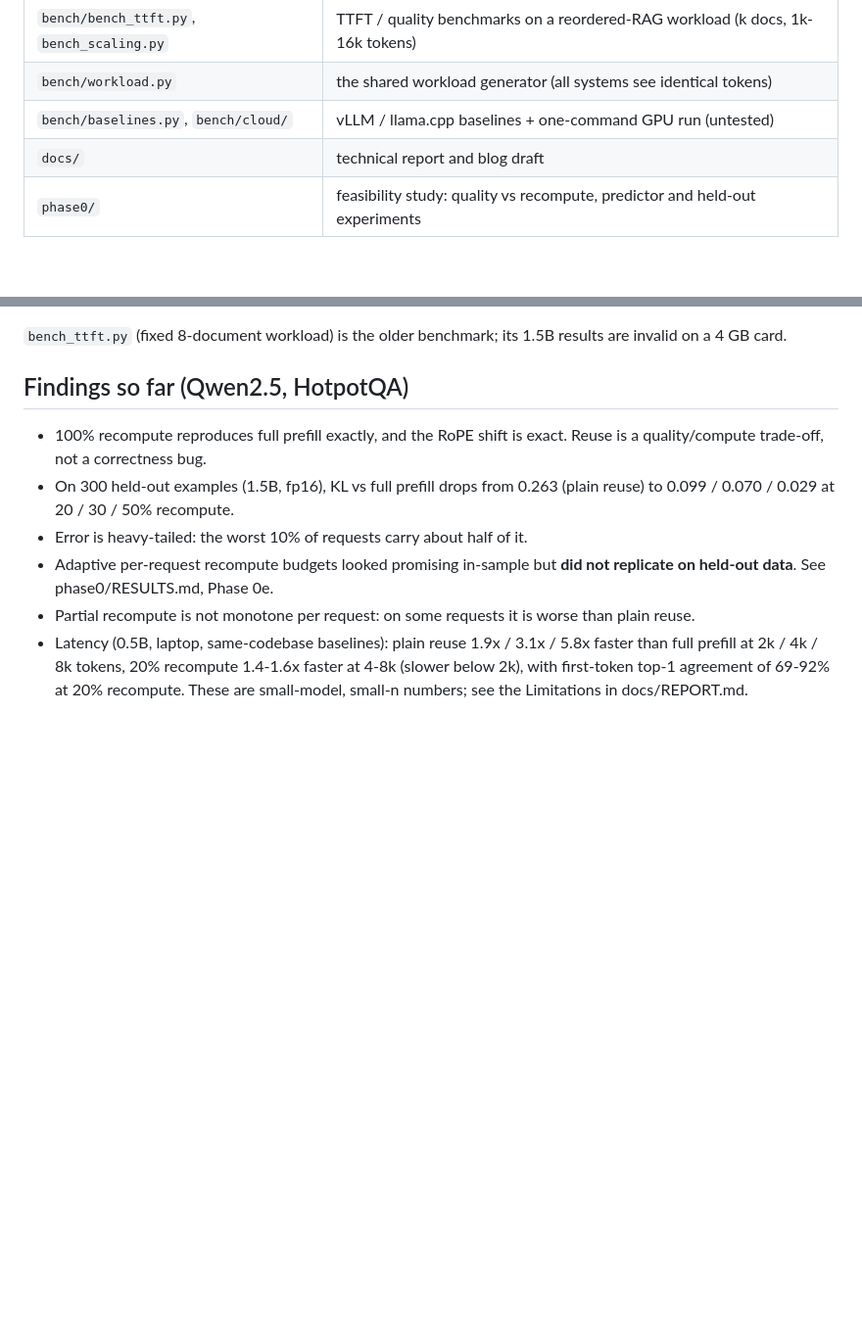
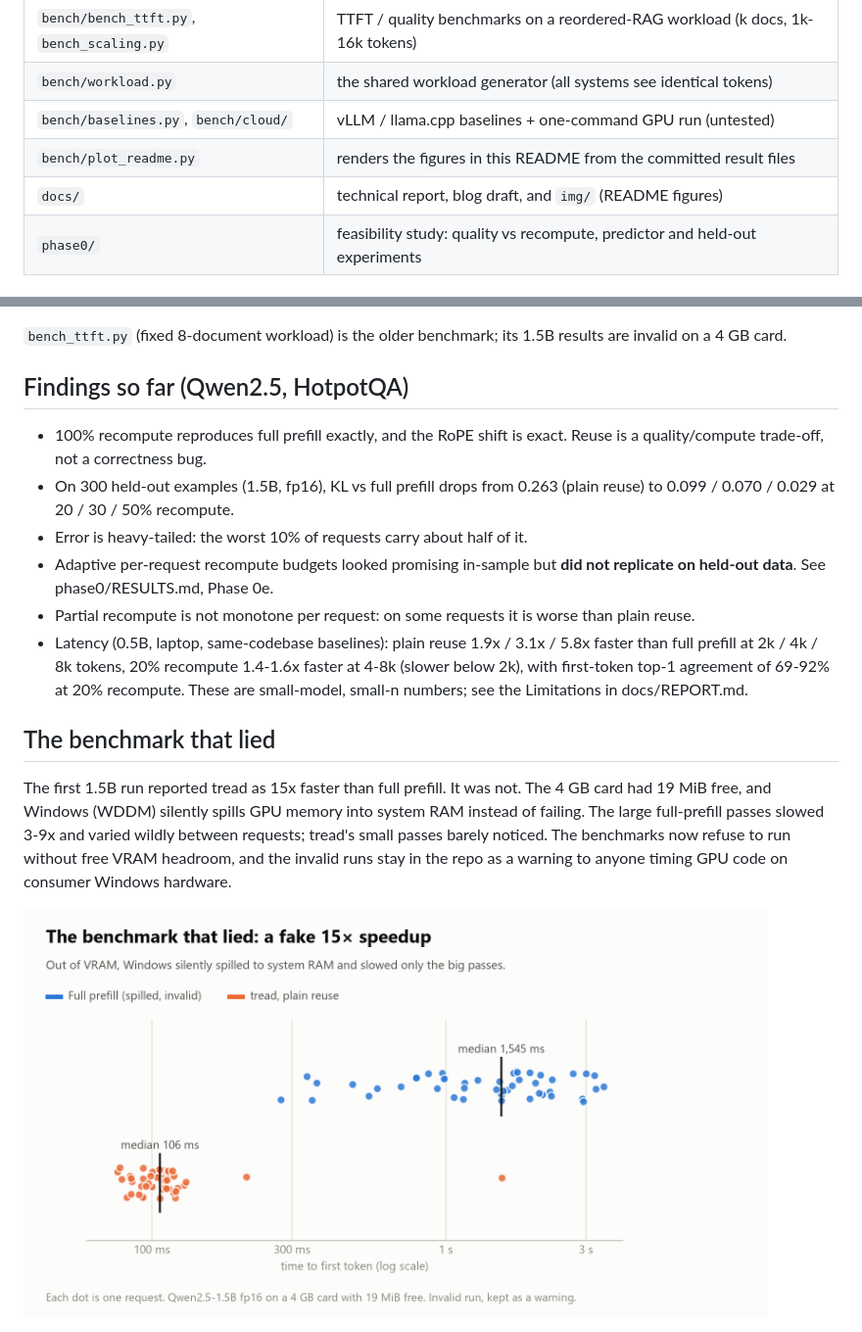
Before and after one commit to sykeriin/tread, a Markdown page: README.md, 2 parts joined by grey strips. Shown at 98% size. GitHub-like rendering; pictures changed too: docs/img/vram-spill-light.png (added); blank space fills up the shorter version.

```diff
--- a/README.md
+++ b/README.md
@@ -52,7 +74,8 @@ query ─────────► normal forward over the assembled cache →
 | `bench/bench_ttft.py`, `bench_scaling.py` | TTFT / quality benchmarks on a reordered-RAG workload (k docs, 1k-16k tokens) |
 | `bench/workload.py` | the shared workload generator (all systems see identical tokens) |
 | `bench/baselines.py`, `bench/cloud/` | vLLM / llama.cpp baselines + one-command GPU run (untested) |
-| `docs/` | technical report and blog draft |
+| `bench/plot_readme.py` | renders the figures in this README from the committed result files |
+| `docs/` | technical report, blog draft, and `img/` (README figures) |
 | `phase0/` | feasibility study: quality vs recompute, predictor and held-out experiments |
 
 ## Setup
@@ -114,3 +137,16 @@ output matches a raw full-prefill argmax, not `model.generate()` with Qwen's def
 - Latency (0.5B, laptop, same-codebase baselines): plain reuse 1.9x / 3.1x / 5.8x faster than full prefill at 2k / 4k / 8k
   tokens, 20% recompute 1.4-1.6x faster at 4-8k (slower below 2k), with first-token top-1 agreement of 69-92%
   at 20% recompute. These are small-model, small-n numbers; see the Limitations in docs/REPORT.md.
+
+## The benchmark that lied
+
+The first 1.5B run reported tread as 15x faster than full prefill. It was not. The 4 GB card had 19 MiB
+free, and Windows (WDDM) silently spills GPU memory into system RAM instead of failing. The large
+full-prefill passes slowed 3-9x and varied wildly between requests; tread's small passes barely
+noticed. The benchmarks now refuse to run without free VRAM headroom, and the invalid runs stay in the repo
+as a warning to anyone timing GPU code on consumer Windows hardware.
+
+<picture>
+  <source media="(prefers-color-scheme: dark)" srcset="docs/img/vram-spill-dark.png">
+  <img src="docs/img/vram-spill-light.png" width="760" alt="Per-request time to first token in the invalid run: full prefill scattered from 275 ms to 3.4 s (median 1,545 ms), tread plain reuse clustered near 106 ms.">
+</picture>
```
Also changed, not shown: other parts of README.md (+22 -0 lines), bench/RESULTS.md (+9 -2 lines), docs/img/latency-dark.png (added), docs/img/latency-light.png (added), docs/img/quality-dark.png (added), docs/img/quality-light.png (added), docs/img/vram-spill-dark.png (added), 1 other file.
